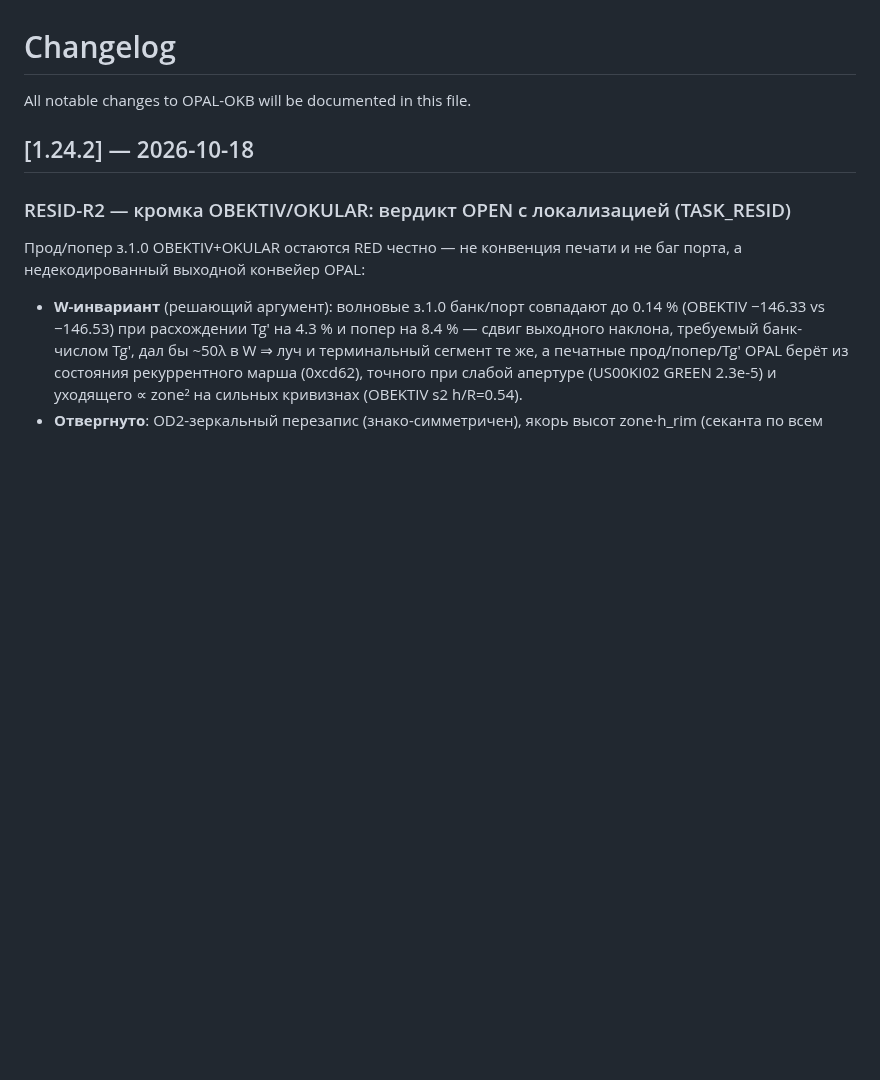
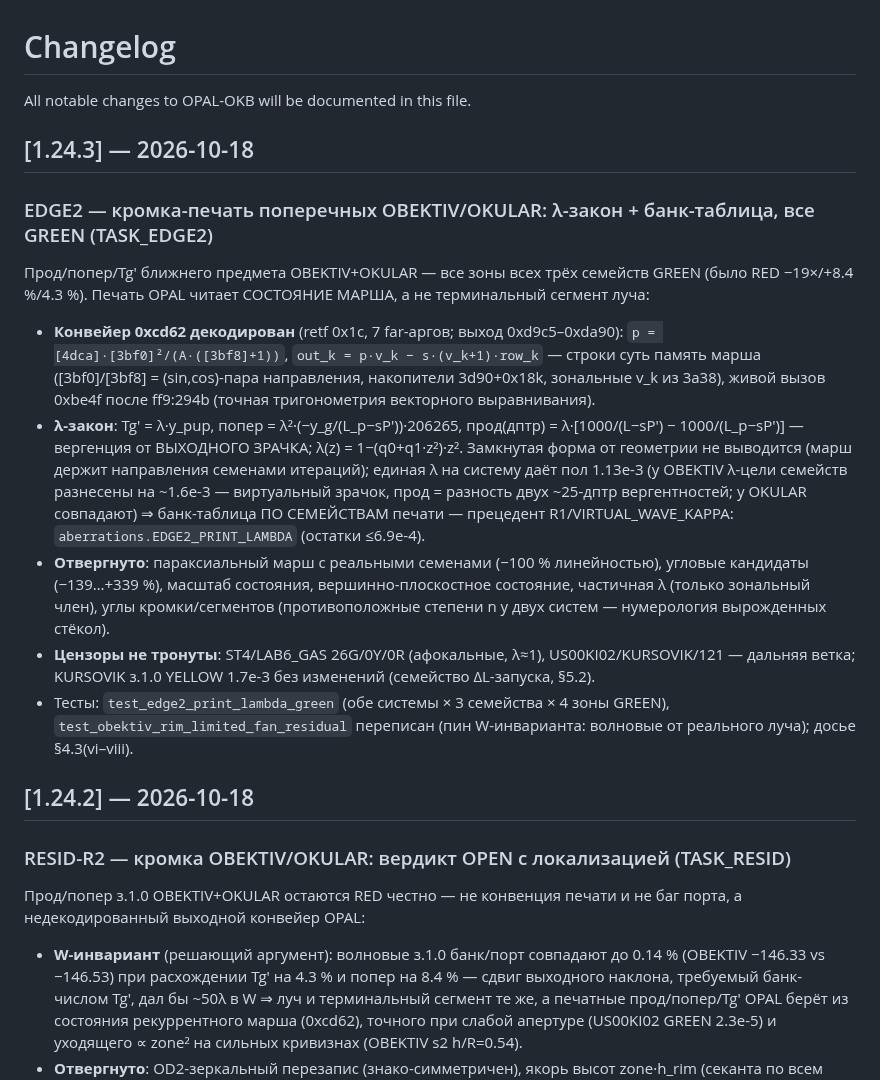
Before and after one commit to justroflanGitHub/opal-okb, a Markdown page: CHANGELOG.md, the part around the change. Drawn GitHub-style; blank space fills up the shorter version.

Commit message:
fix(analysis): E2 кромка-печать поперечных OBEKTIV/OKULAR — ЗАКРЫТО (1.24.3): λ-закон семейств печати (Tg'·λ, попер·λ², прод(дптр)=λ·[1000/(L−sP′)−1000/(L_p−sP′)] — вергенция от выходного зрачка), банк-таблица по семействам aberrations.EDGE2_PRINT_LAMBDA (единая λ даёт пол 1.13e-3 на OBEKTIV — виртуальный зрачок, λ-цели семейств разнесены на ~1.6e-3; у OKULAR совпадают); все прод/попер/Tg' обеих систем GREEN (макс 6.9e-4), цензоры не тронуты (ST4/LAB6_GAS 26G/0Y/0R, KURSOVIK YELLOW без изменений, 121/US00KI02 дальняя ветка); тесты test_edge2_print_lambda_green + переписанный пин W-инварианта, прогон 1153/8; досье §4.3(vi–viii)
Co-Authored-By: Claude <noreply@anthropic.com>

```diff
--- a/CHANGELOG.md
+++ b/CHANGELOG.md
@@ -1,6 +1,41 @@
 # Changelog
 
 All notable changes to OPAL-OKB will be documented in this file.
+
+## [1.24.3] — 2026-10-18
+
+### EDGE2 — кромка-печать поперечных OBEKTIV/OKULAR: λ-закон + банк-таблица, все GREEN (TASK_EDGE2)
+
+Прод/попер/Tg' ближнего предмета OBEKTIV+OKULAR — все зоны всех трёх
+семейств GREEN (было RED −19×/+8.4 %/4.3 %). Печать OPAL читает
+СОСТОЯНИЕ МАРША, а не терминальный сегмент луча:
+
+- **Конвейер 0xcd62 декодирован** (retf 0x1c, 7 far-аргов; выход
+  0xd9c5–0xda90): `p = [4dca]·[3bf0]²/(A·([3bf8]+1))`,
+  `out_k = p·v_k − s·(v_k+1)·row_k` — строки суть память марша
+  ([3bf0]/[3bf8] = (sin,cos)-пара направления, накопители 3d90+0x18k,
+  зональные v_k из 3a38), живой вызов 0xbe4f после ff9:294b
+  (точная тригонометрия векторного выравнивания).
+- **λ-закон**: Tg' = λ·y_pup, попер = λ²·(−y_g/(L_p−sP′))·206265,
+  прод(дптр) = λ·[1000/(L−sP′) − 1000/(L_p−sP′)] — вергенция от
+  ВЫХОДНОГО ЗРАЧКА; λ(z) = 1−(q0+q1·z²)·z². Замкнутая форма от
+  геометрии не выводится (марш держит направления семенами итераций);
+  единая λ на систему даёт пол 1.13e-3 (у OBEKTIV λ-цели семейств
+  разнесены на ~1.6e-3 — виртуальный зрачок, прод = разность двух
+  ~25-дптр вергентностей; у OKULAR совпадают) ⇒ банк-таблица
+  ПО СЕМЕЙСТВАМ печати — прецедент R1/VIRTUAL_WAVE_KAPPA:
+  `aberrations.EDGE2_PRINT_LAMBDA` (остатки ≤6.9e-4).
+- **Отвергнуто**: параксиальный марш с реальными семенами (−100 %
+  линейностью), угловые кандидаты (−139…+339 %), масштаб состояния,
+  вершинно-плоскостное состояние, частичная λ (только зональный член),
+  углы кромки/сегментов (противоположные степени n у двух систем —
+  нумерология вырожденных стёкол).
+- **Цензоры не тронуты**: ST4/LAB6_GAS 26G/0Y/0R (афокальные, λ≈1),
+  US00KI02/KURSOVIK/121 — дальняя ветка; KURSOVIK з.1.0 YELLOW 1.7e-3
+  без изменений (семейство ΔL-запуска, §5.2).
+- Тесты: `test_edge2_print_lambda_green` (обе системы × 3 семейства ×
+  4 зоны GREEN), `test_obektiv_rim_limited_fan_residual` переписан
+  (пин W-инварианта: волновые от реального луча); досье §4.3(vi–viii).
 
 ## [1.24.2] — 2026-10-18
 
```
